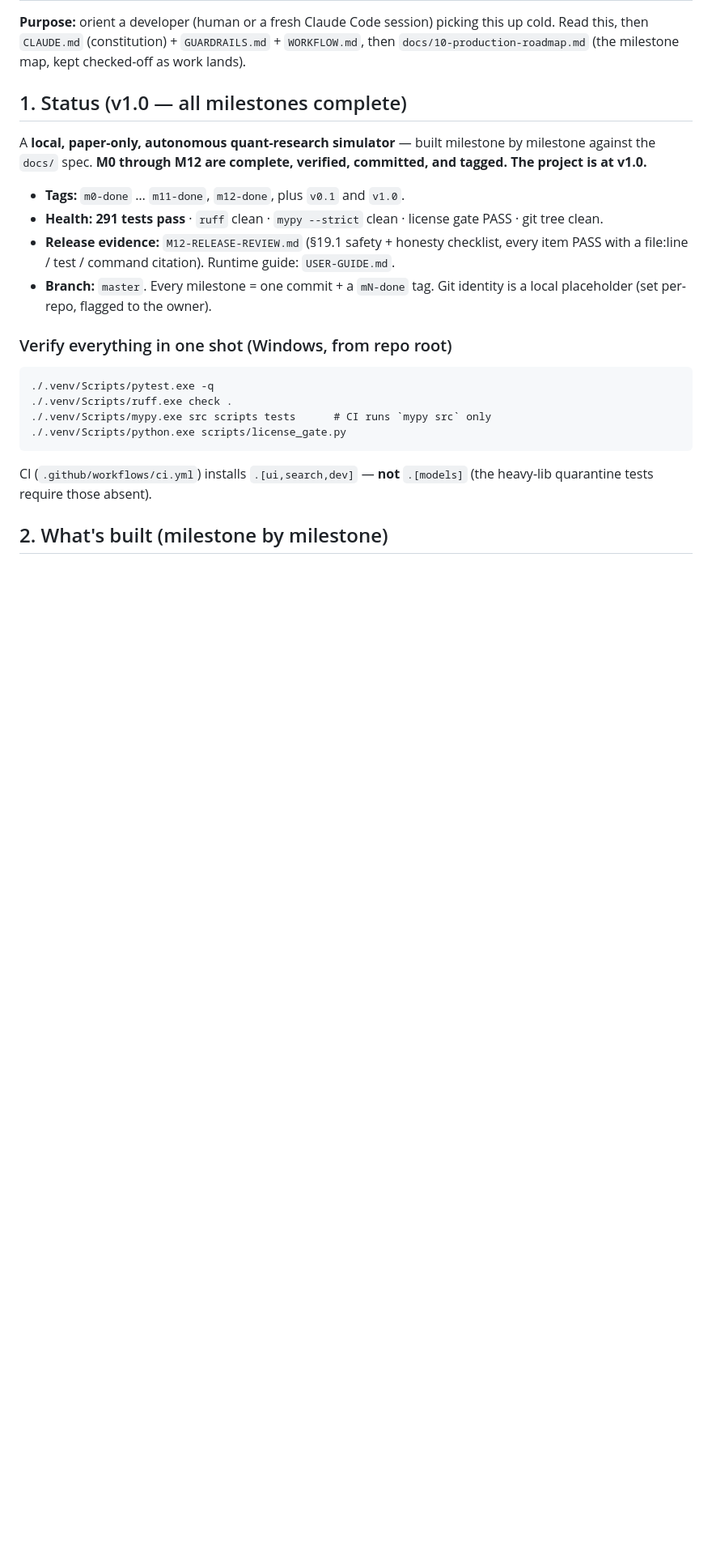
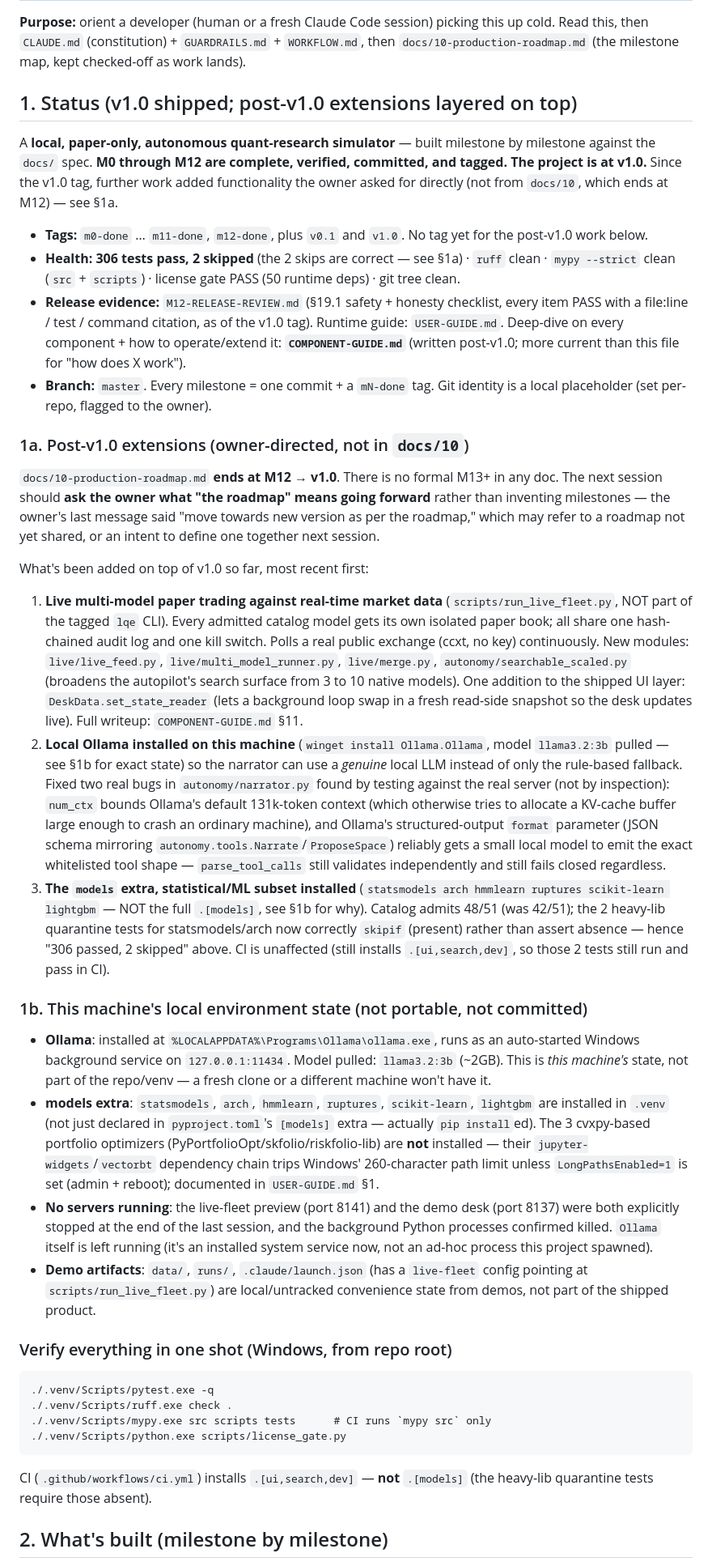
Before and after one commit to aayushneupane922-ux/lightweight-quant-engine, a Markdown page: HANDOFF.md, the part around one of its changes. Shown at 81% size. GitHub-like rendering; blank space fills up the shorter version.

````diff
--- a/HANDOFF.md
+++ b/HANDOFF.md
@@ -2,14 +2,31 @@
 
 **Purpose:** orient a developer (human or a fresh Claude Code session) picking this up cold. Read this, then `CLAUDE.md` (constitution) + `GUARDRAILS.md` + `WORKFLOW.md`, then `docs/10-production-roadmap.md` (the milestone map, kept checked-off as work lands).
 
-## 1. Status (v1.0 — all milestones complete)
+## 1. Status (v1.0 shipped; post-v1.0 extensions layered on top)
 
-A **local, paper-only, autonomous quant-research simulator** — built milestone by milestone against the `docs/` spec. **M0 through M12 are complete, verified, committed, and tagged. The project is at v1.0.**
+A **local, paper-only, autonomous quant-research simulator** — built milestone by milestone against the `docs/` spec. **M0 through M12 are complete, verified, committed, and tagged. The project is at v1.0.** Since the v1.0 tag, further work added functionality the owner asked for directly (not from `docs/10`, which ends at M12) — see §1a.
 
-- **Tags:** `m0-done` … `m11-done`, `m12-done`, plus `v0.1` and `v1.0`.
-- **Health:** **291 tests pass** · `ruff` clean · `mypy --strict` clean · license gate PASS · git tree clean.
-- **Release evidence:** `M12-RELEASE-REVIEW.md` (§19.1 safety + honesty checklist, every item PASS with a file:line / test / command citation). Runtime guide: `USER-GUIDE.md`.
+- **Tags:** `m0-done` … `m11-done`, `m12-done`, plus `v0.1` and `v1.0`. No tag yet for the post-v1.0 work below.
+- **Health:** **306 tests pass, 2 skipped** (the 2 skips are correct — see §1a) · `ruff` clean · `mypy --strict` clean (`src` + `scripts`) · license gate PASS (50 runtime deps) · git tree clean.
+- **Release evidence:** `M12-RELEASE-REVIEW.md` (§19.1 safety + honesty checklist, every item PASS with a file:line / test / command citation, as of the v1.0 tag). Runtime guide: `USER-GUIDE.md`. Deep-dive on every component + how to operate/extend it: **`COMPONENT-GUIDE.md`** (written post-v1.0; more current than this file for "how does X work").
 - **Branch:** `master`. Every milestone = one commit + a `mN-done` tag. Git identity is a local placeholder (set per-repo, flagged to the owner).
+
+### 1a. Post-v1.0 extensions (owner-directed, not in `docs/10`)
+
+`docs/10-production-roadmap.md` **ends at M12 → v1.0**. There is no formal M13+ in any doc. The next session should **ask the owner what "the roadmap" means going forward** rather than inventing milestones — the owner's last message said "move towards new version as per the roadmap," which may refer to a roadmap not yet shared, or an intent to define one together next session.
+
+What's been added on top of v1.0 so far, most recent first:
+
+1. **Live multi-model paper trading against real-time market data** (`scripts/run_live_fleet.py`, NOT part of the tagged `lqe` CLI). Every admitted catalog model gets its own isolated paper book; all share one hash-chained audit log and one kill switch. Polls a real public exchange (ccxt, no key) continuously. New modules: `live/live_feed.py`, `live/multi_model_runner.py`, `live/merge.py`, `autonomy/searchable_scaled.py` (broadens the autopilot's search surface from 3 to 10 native models). One addition to the shipped UI layer: `DeskData.set_state_reader` (lets a background loop swap in a fresh read-side snapshot so the desk updates live). Full writeup: `COMPONENT-GUIDE.md` §11.
+2. **Local Ollama installed on this machine** (`winget install Ollama.Ollama`, model `llama3.2:3b` pulled — see §1b for exact state) so the narrator can use a *genuine* local LLM instead of only the rule-based fallback. Fixed two real bugs in `autonomy/narrator.py` found by testing against the real server (not by inspection): `num_ctx` bounds Ollama's default 131k-token context (which otherwise tries to allocate a KV-cache buffer large enough to crash an ordinary machine), and Ollama's structured-output `format` parameter (JSON schema mirroring `autonomy.tools.Narrate`/`ProposeSpace`) reliably gets a small local model to emit the exact whitelisted tool shape — `parse_tool_calls` still validates independently and still fails closed regardless.
+3. **The `models` extra, statistical/ML subset installed** (`statsmodels arch hmmlearn ruptures scikit-learn lightgbm` — NOT the full `.[models]`, see §1b for why). Catalog admits 48/51 (was 42/51); the 2 heavy-lib quarantine tests for statsmodels/arch now correctly `skipif` (present) rather than assert absence — hence "306 passed, 2 skipped" above. CI is unaffected (still installs `.[ui,search,dev]`, so those 2 tests still run and pass in CI).
+
+### 1b. This machine's local environment state (not portable, not committed)
+
+- **Ollama**: installed at `%LOCALAPPDATA%\Programs\Ollama\ollama.exe`, runs as an auto-started Windows background service on `127.0.0.1:11434`. Model pulled: `llama3.2:3b` (~2GB). This is *this machine's* state, not part of the repo/venv — a fresh clone or a different machine won't have it.
+- **models extra**: `statsmodels`, `arch`, `hmmlearn`, `ruptures`, `scikit-learn`, `lightgbm` are installed in `.venv` (not just declared in `pyproject.toml`'s `[models]` extra — actually `pip install`ed). The 3 cvxpy-based portfolio optimizers (PyPortfolioOpt/skfolio/riskfolio-lib) are **not** installed — their `jupyter-widgets`/`vectorbt` dependency chain trips Windows' 260-character path limit unless `LongPathsEnabled=1` is set (admin + reboot); documented in `USER-GUIDE.md` §1.
+- **No servers running**: the live-fleet preview (port 8141) and the demo desk (port 8137) were both explicitly stopped at the end of the last session, and the background Python processes confirmed killed. `Ollama` itself is left running (it's an installed system service now, not an ad-hoc process this project spawned).
+- **Demo artifacts**: `data/`, `runs/`, `.claude/launch.json` (has a `live-fleet` config pointing at `scripts/run_live_fleet.py`) are local/untracked convenience state from demos, not part of the shipped product.
 
 ### Verify everything in one shot (Windows, from repo root)
 ```
````
Also changed, not shown: other parts of HANDOFF.md (+27 -13 lines).
